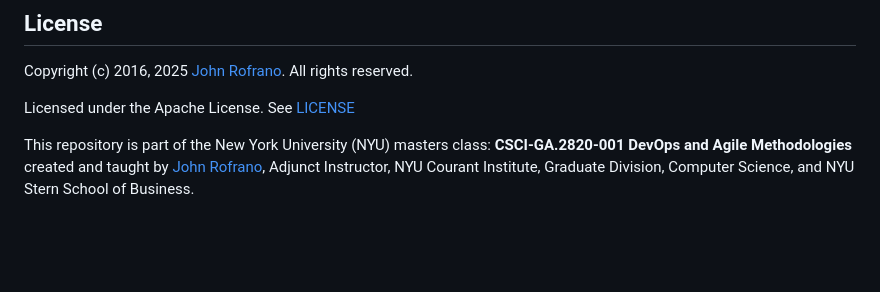
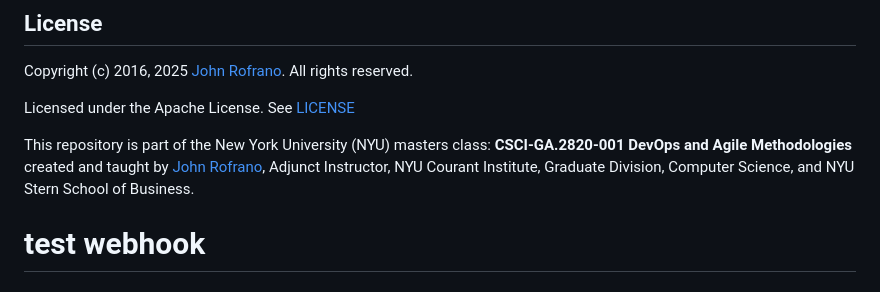
Before and after one commit to CSCI-GA-2820-FA25-001/wishlists, a Markdown page: README.md, the part around the change. GitHub-like rendering; blank space fills up the shorter version.

Commit message:
test webhook trigger
webhook test

```diff
--- a/README.md
+++ b/README.md
@@ -196,3 +196,4 @@ Copyright (c) 2016, 2025 [John Rofrano](https://www.linkedin.com/in/JohnRofrano/
 Licensed under the Apache License. See [LICENSE](LICENSE)
 
 This repository is part of the New York University (NYU) masters class: **CSCI-GA.2820-001 DevOps and Agile Methodologies** created and taught by [John Rofrano](https://cs.nyu.edu/~rofrano/), Adjunct Instructor, NYU Courant Institute, Graduate Division, Computer Science, and NYU Stern School of Business.
+# test webhook
```
